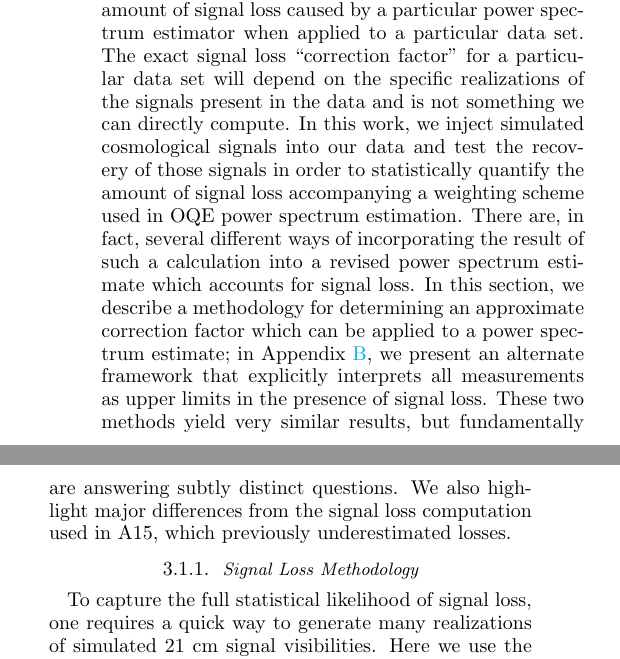
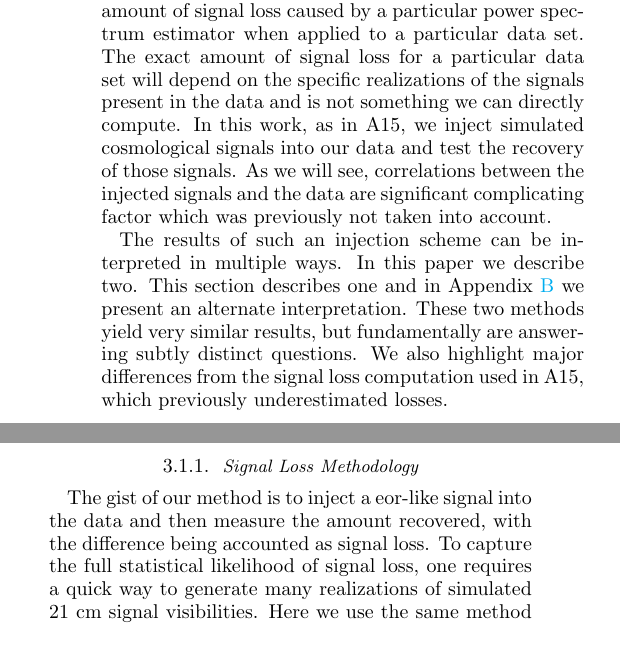
Before and after one commit to carinacheng/PAPERMethods_paper, a LaTeX paper (PAPER.tex): two parts of the columns of page 15 of 34, joined at a grey line, cut so that both start at the same text. Compiled offline with pdfLaTeX.

Commit message:
Topic sentences.

```diff
--- a/PAPER.tex
+++ b/PAPER.tex
@@ -958,17 +958,17 @@ an integration in time, increasing sensitivity but reducing the number of indepe
 \label{sec:Sigloss}
 
 In Section \ref{sec:SiglossOverview}, we showed how signal loss arises when weighting data using information from the data
-itself. Here we describe a methodology for estimating the amount of signal loss caused by a particular power spectrum estimator when applied to a particular data set. The exact signal loss ``correction factor" for a particular data set will depend on the specific realizations of the signals present in the data and is not something we can directly compute.
-In this work, we inject simulated cosmological signals into our data and test the recovery of those signals in order to statistically quantify
-the amount of signal loss accompanying a weighting scheme used in OQE power spectrum estimation.
-There are, in fact, several different ways of incorporating the result of such a calculation into a revised power spectrum estimate which accounts for signal loss.  In this section, we describe a methodology for determining an approximate correction factor which can be applied to a power spectrum estimate; in Appendix \ref{sec:Pr_appendix}, we present an alternate framework that explicitly interprets all measurements as upper limits in the presence of signal loss.
+itself. Here we describe a methodology for estimating the amount of signal loss caused by a particular power spectrum estimator when applied to a particular data set. The exact amount of signal loss for a particular data set will depend on the specific realizations of the signals present in the data and is not something we can directly compute.
+In this work, as in A15, we inject simulated cosmological signals into our data and test the recovery of those signals. As we will see, correlations between the injected signals and the data are significant complicating factor which was previously not taken into account.
+
+The results of such an injection scheme can be interpreted in multiple ways.  In this paper we describe two. This section describes one and in Appendix \ref{sec:Pr_appendix} we present an alternate interpretation.
 These two methods yield very similar results, but fundamentally are answering subtly distinct questions.
 We also highlight major differences from the signal loss
 computation used in A15, which previously underestimated losses.
 
 \subsubsection{Signal Loss Methodology}
 \label{sec:siglossmethod}
-To capture the full statistical likelihood of signal loss, one requires a quick way to generate many realizations of simulated $21$
+The gist of our method is to inject a eor-like signal into the data and then measure the amount recovered, with the difference being accounted as signal loss.  To capture the full statistical likelihood of signal loss, one requires a quick way to generate many realizations of simulated $21$
 cm signal visibilities. Here we use the same method as in A15, where mock Gaussian noise visibilities (mock EoR signals)
 are filtered in fringe-rate space to retain only ``sky-like" time-modes. This signal is then added to the data.\footnote{One
 specific change from A15 is that we add this simulated signal into the analysis pipeline before the final fringe-rate filter is
```
